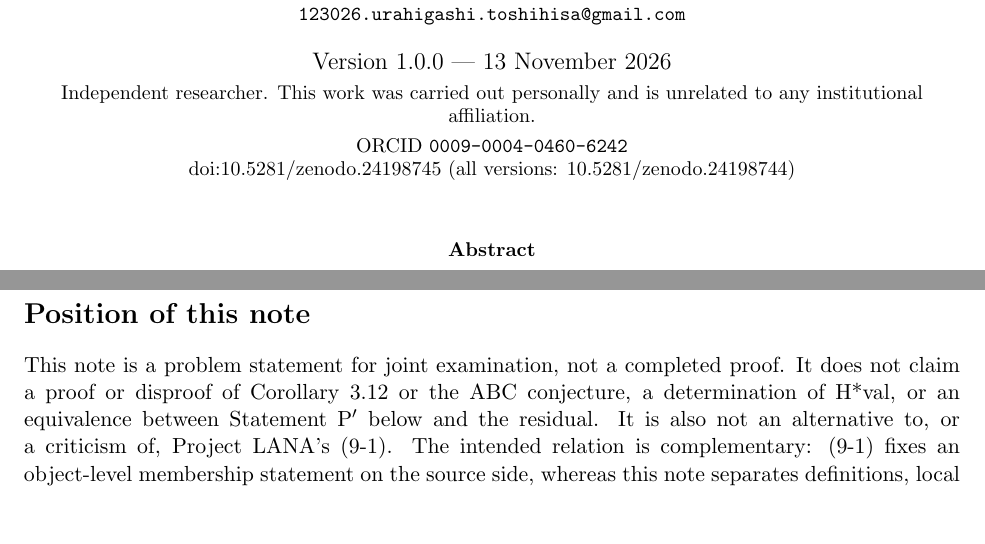
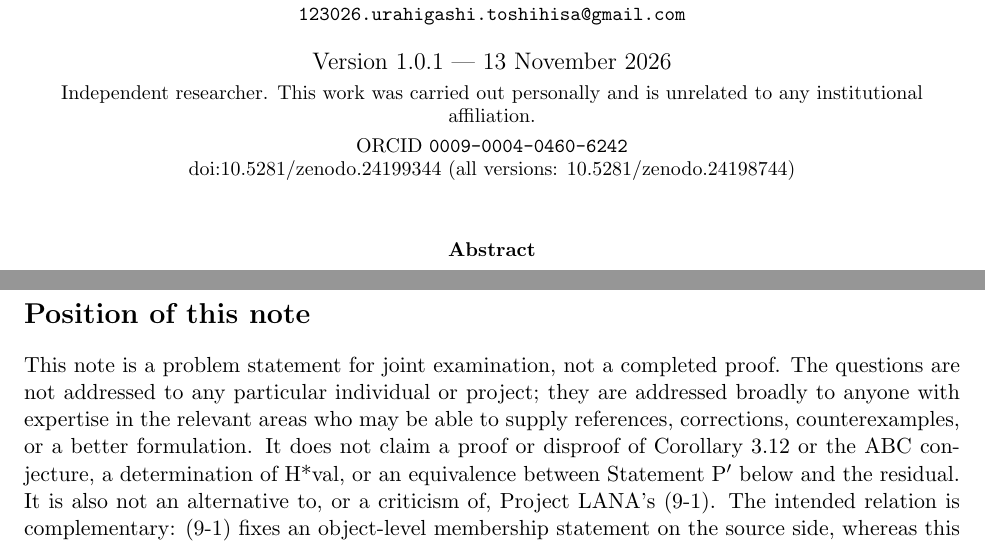
Before and after one commit to turahigashi/iut-explicit-initial-theta, a LaTeX paper (local-shear-questions/paper/local-shear-questions.tex): two parts of pages 1 and 2 of 12, joined at a grey line, cut so that both start at the same text, the shorter picture padded with empty space. Compiled offline with pdfLaTeX.

Commit message:
Local shear questions 1.0.1: clarify audience

```diff
--- a/local-shear-questions/paper/local-shear-questions.tex
+++ b/local-shear-questions/paper/local-shear-questions.tex
@@ -25,11 +25,11 @@ to Corollary~3.12 and ABC: globalization of local shears\\
 and object membership}
 \author{Toshihisa Urahigashi\\
 \small\texttt{123026.urahigashi.toshihisa@gmail.com}}
-\date{Version 1.0.0 --- 13 November 2026\\[3pt]
+\date{Version 1.0.1 --- 13 November 2026\\[3pt]
 \small Independent researcher. This work was carried out personally and is
 unrelated to any institutional affiliation.\\[3pt]
 \small ORCID \href{https://orcid.org/0009-0004-0460-6242}{\texttt{0009-0004-0460-6242}}\\[-2pt]
-\small \href{https://doi.org/10.5281/zenodo.24198745}{doi:10.5281/zenodo.24198745} (all versions: \href{https://doi.org/10.5281/zenodo.24198744}{10.5281/zenodo.24198744})}
+\small \href{https://doi.org/10.5281/zenodo.24199344}{doi:10.5281/zenodo.24199344} (all versions: \href{https://doi.org/10.5281/zenodo.24198744}{10.5281/zenodo.24198744})}
 
 \begin{document}
 \maketitle
@@ -82,7 +82,11 @@ synchronization, mono-theta environment, anabelian geometry, Lean.
 \section*{Position of this note}
 
 This note is a problem statement for joint examination, not a
-completed proof.  It does not claim a proof or disproof of
+completed proof.  The questions are not addressed to any
+particular individual or project; they are addressed broadly to
+anyone with expertise in the relevant areas who may be able to
+supply references, corrections, counterexamples, or a better
+formulation.  It does not claim a proof or disproof of
 Corollary~3.12 or the ABC conjecture, a determination of H*val,
 or an equivalence between Statement~P$'$ below and the residual.
 It is also not an alternative to, or a criticism of, Project
```
Also changed, not shown: local-shear-questions/README.md, local-shear-questions/paper/local-shear-questions.pdf, 1 other file.
